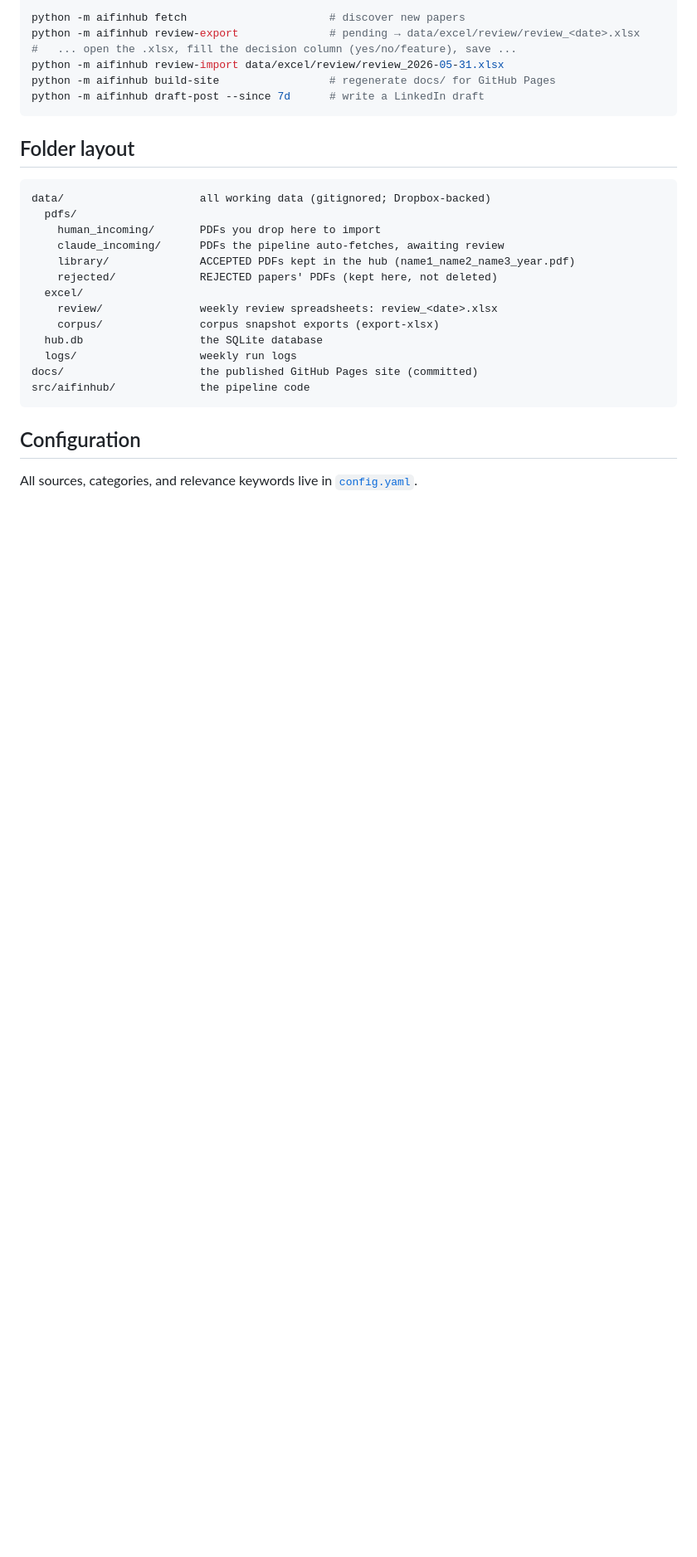
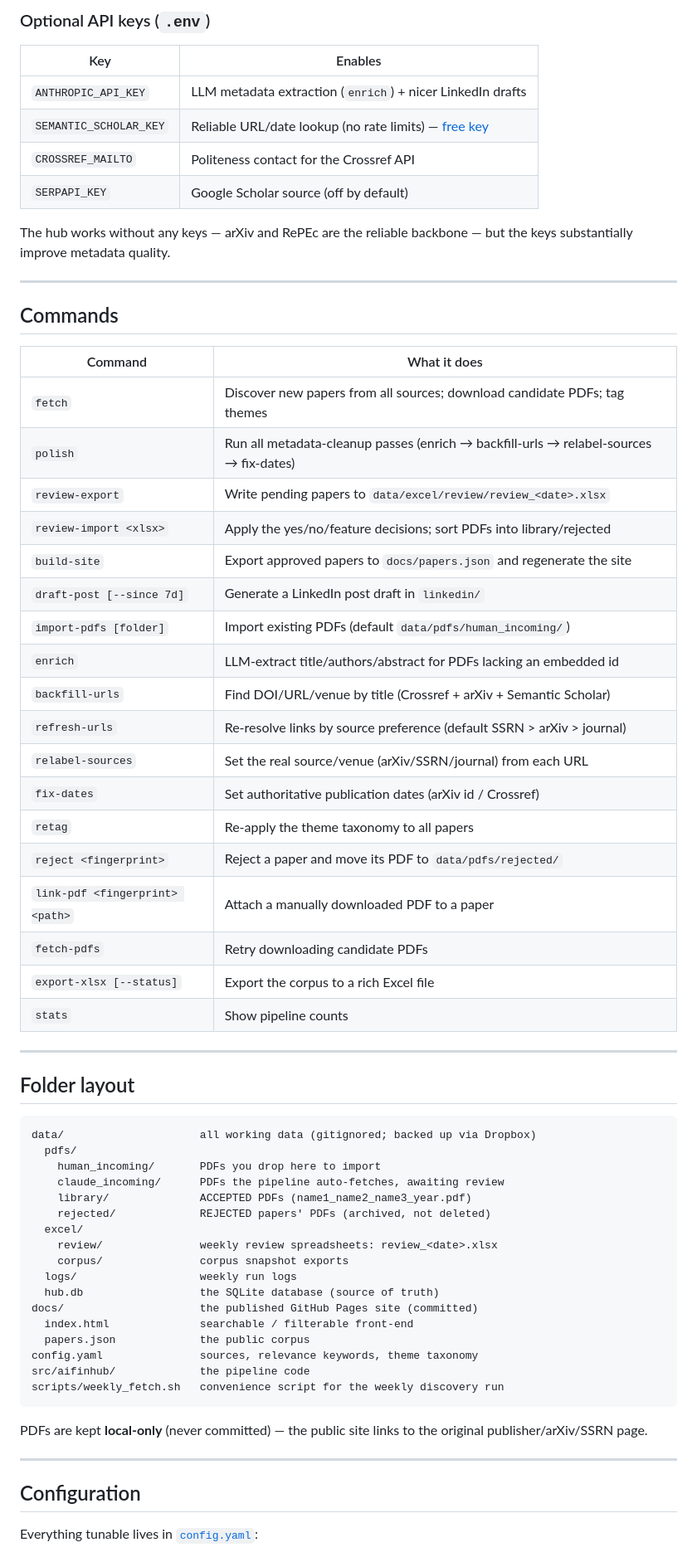
Before and after one commit to ArdiaD/ai-finance-hub, a Markdown page: README.md, the part around one of its changes. Shown at 83% size. Drawn GitHub-style; blank space fills up the shorter version.

````diff
--- a/README.md
+++ b/README.md
@@ -37,31 +80,71 @@ cp .env.example .env          # add optional API keys (SerpAPI, Anthropic)
 
-python -m aifinhub fetch                      # discover new papers
-python -m aifinhub review-export              # pending → data/excel/review/review_<date>.xlsx
-#   ... open the .xlsx, fill the decision column (yes/no/feature), save ...
-python -m aifinhub review-import data/excel/review/review_2026-05-31.xlsx
-python -m aifinhub build-site                 # regenerate docs/ for GitHub Pages
-python -m aifinhub draft-post --since 7d      # write a LinkedIn draft
-```
+### Optional API keys (`.env`)
+
+| Key | Enables |
+|---|---|
+| `ANTHROPIC_API_KEY` | LLM metadata extraction (`enrich`) + nicer LinkedIn drafts |
+| `SEMANTIC_SCHOLAR_KEY` | Reliable URL/date lookup (no rate limits) — [free key](https://www.semanticscholar.org/product/api) |
+| `CROSSREF_MAILTO` | Politeness contact for the Crossref API |
+| `SERPAPI_KEY` | Google Scholar source (off by default) |
+
+The hub works without any keys — arXiv and RePEc are the reliable backbone — but
+the keys substantially improve metadata quality.
+
+---
+
+## Commands
+
+| Command | What it does |
+|---|---|
+| `fetch` | Discover new papers from all sources; download candidate PDFs; tag themes |
+| `polish` | Run all metadata-cleanup passes (enrich → backfill-urls → relabel-sources → fix-dates) |
+| `review-export` | Write pending papers to `data/excel/review/review_<date>.xlsx` |
+| `review-import <xlsx>` | Apply the yes/no/feature decisions; sort PDFs into library/rejected |
+| `build-site` | Export approved papers to `docs/papers.json` and regenerate the site |
+| `draft-post [--since 7d]` | Generate a LinkedIn post draft in `linkedin/` |
+| `import-pdfs [folder]` | Import existing PDFs (default `data/pdfs/human_incoming/`) |
+| `enrich` | LLM-extract title/authors/abstract for PDFs lacking an embedded id |
+| `backfill-urls` | Find DOI/URL/venue by title (Crossref + arXiv + Semantic Scholar) |
+| `refresh-urls` | Re-resolve links by source preference (default SSRN > arXiv > journal) |
+| `relabel-sources` | Set the real source/venue (arXiv/SSRN/journal) from each URL |
+| `fix-dates` | Set authoritative publication dates (arXiv id / Crossref) |
+| `retag` | Re-apply the theme taxonomy to all papers |
+| `reject <fingerprint>` | Reject a paper and move its PDF to `data/pdfs/rejected/` |
+| `link-pdf <fingerprint> <path>` | Attach a manually downloaded PDF to a paper |
+| `fetch-pdfs` | Retry downloading candidate PDFs |
+| `export-xlsx [--status]` | Export the corpus to a rich Excel file |
+| `stats` | Show pipeline counts |
+
+---
 
 ## Folder layout
 
 ```
-data/                     all working data (gitignored; Dropbox-backed)
+data/                     all working data (gitignored; backed up via Dropbox)
   pdfs/
     human_incoming/       PDFs you drop here to import
     claude_incoming/      PDFs the pipeline auto-fetches, awaiting review
-    library/              ACCEPTED PDFs kept in the hub (name1_name2_name3_year.pdf)
-    rejected/             REJECTED papers' PDFs (kept here, not deleted)
+    library/              ACCEPTED PDFs (name1_name2_name3_year.pdf)
+    rejected/             REJECTED papers' PDFs (archived, not deleted)
   excel/
     review/               weekly review spreadsheets: review_<date>.xlsx
-    corpus/               corpus snapshot exports (export-xlsx)
-  hub.db                  the SQLite database
+    corpus/               corpus snapshot exports
   logs/                   weekly run logs
+  hub.db                  the SQLite database (source of truth)
 docs/                     the published GitHub Pages site (committed)
+  index.html              searchable / filterable front-end
+  papers.json             the public corpus
+config.yaml               sources, relevance keywords, theme taxonomy
 src/aifinhub/             the pipeline code
+scripts/weekly_fetch.sh   convenience script for the weekly discovery run
 ```
+
+PDFs are kept **local-only** (never committed) — the public site links to the
+original publisher/arXiv/SSRN page.
+
+---
 
 ## Configuration
 
-All sources, categories, and relevance keywords live in [`config.yaml`](config.yaml).
+Everything tunable lives in [`config.yaml`](config.yaml):
 
````
Also changed, not shown: other parts of README.md (+82 -113 lines).
